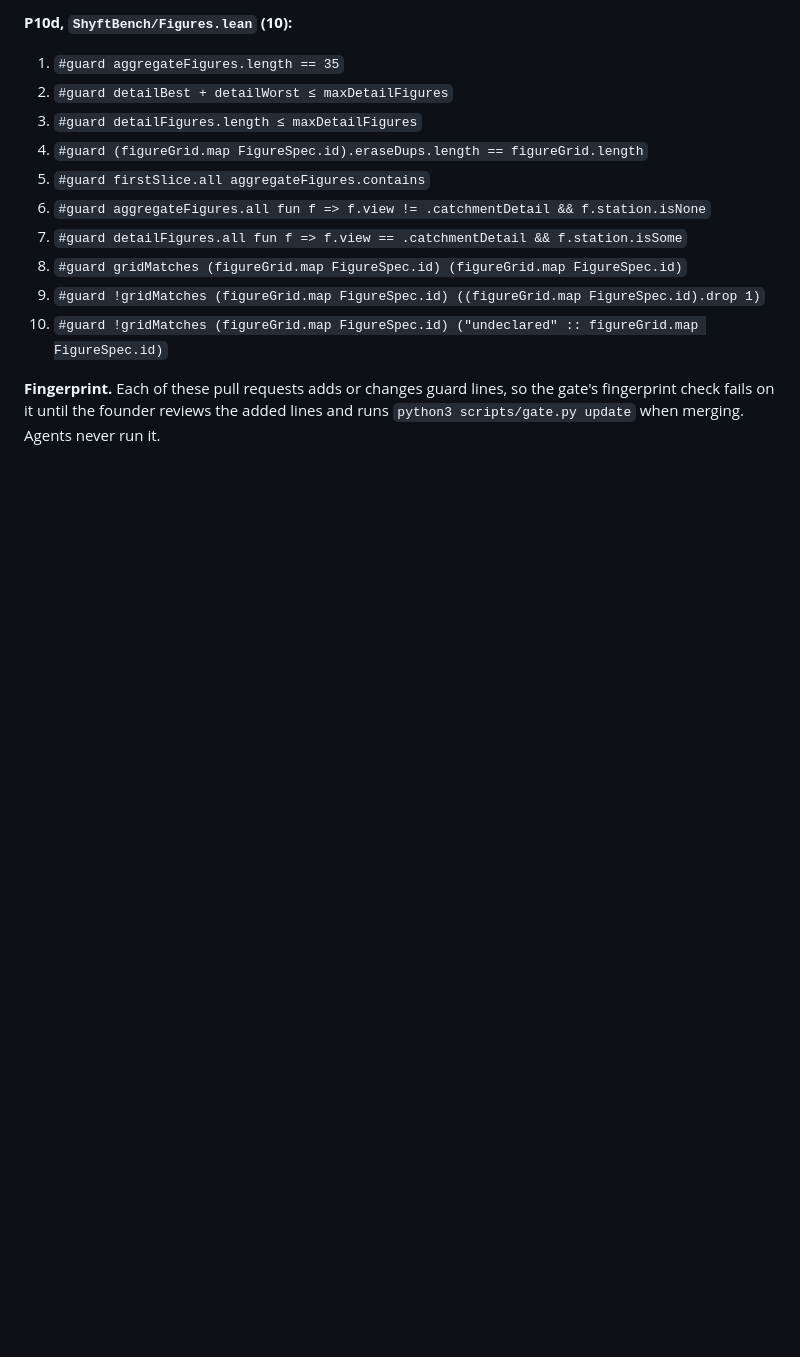
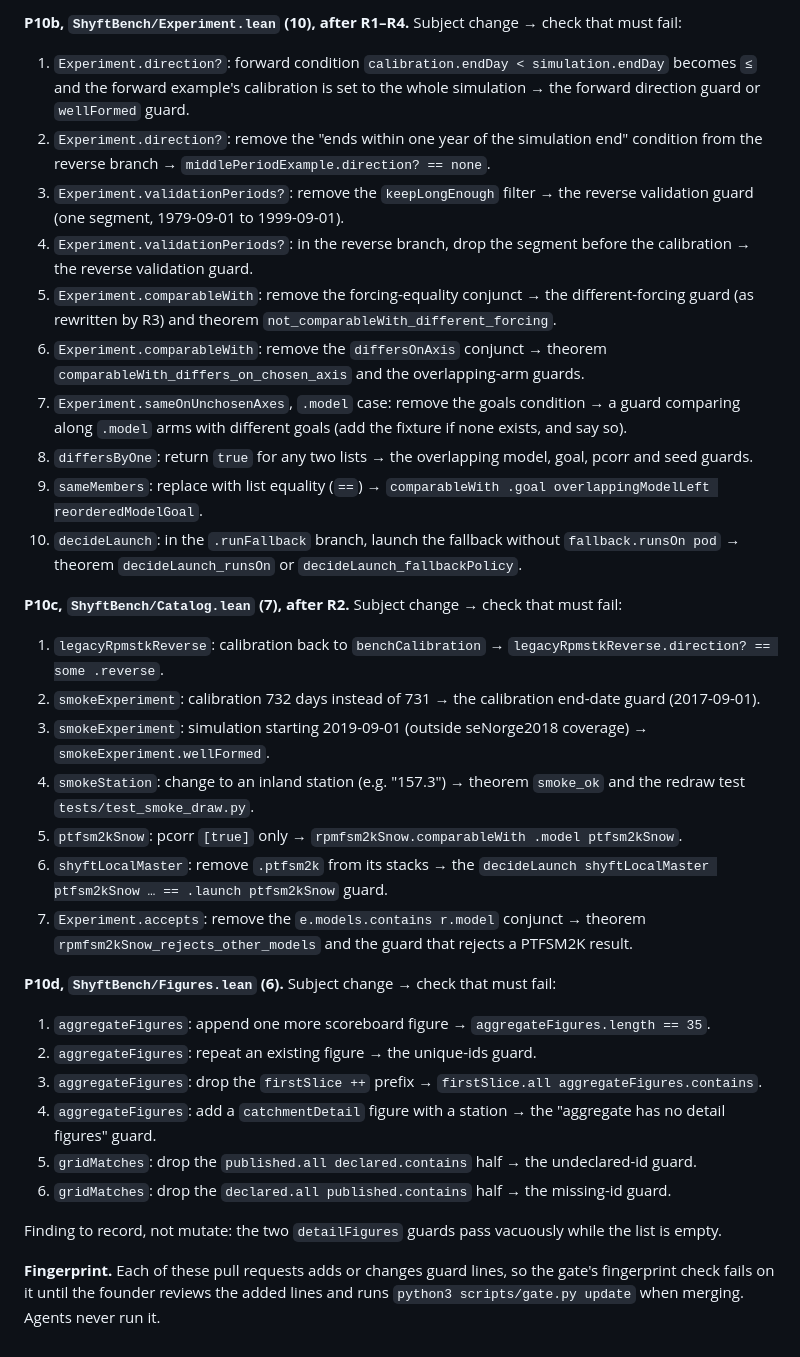
Before and after one commit to osilan/shyft-bench-platform, a Markdown page: docs/briefs/architect-dashboard-data.md, the part around one of its changes. GitHub-like rendering; blank space fills up the shorter version.

```diff
--- a/docs/briefs/architect-dashboard-data.md
+++ b/docs/briefs/architect-dashboard-data.md
@@ -364,15 +331,34 @@ named by their text, not line numbers, because R1–R4 move lines.
 
-**P10d, `ShyftBench/Figures.lean` (10):**
-1. `#guard aggregateFigures.length == 35`
-2. `#guard detailBest + detailWorst ≤ maxDetailFigures`
-3. `#guard detailFigures.length ≤ maxDetailFigures`
-4. `#guard (figureGrid.map FigureSpec.id).eraseDups.length == figureGrid.length`
-5. `#guard firstSlice.all aggregateFigures.contains`
-6. `#guard aggregateFigures.all fun f => f.view != .catchmentDetail && f.station.isNone`
-7. `#guard detailFigures.all fun f => f.view == .catchmentDetail && f.station.isSome`
-8. `#guard gridMatches (figureGrid.map FigureSpec.id) (figureGrid.map FigureSpec.id)`
-9. `#guard !gridMatches (figureGrid.map FigureSpec.id) ((figureGrid.map FigureSpec.id).drop 1)`
-10. `#guard !gridMatches (figureGrid.map FigureSpec.id) ("undeclared" :: figureGrid.map FigureSpec.id)`
+**P10b, `ShyftBench/Experiment.lean` (10), after R1–R4.** Subject change → check that must fail:
+1. `Experiment.direction?`: forward condition `calibration.endDay < simulation.endDay` becomes `≤` and the forward example's calibration is set to the whole simulation → the forward direction guard or `wellFormed` guard.
+2. `Experiment.direction?`: remove the "ends within one year of the simulation end" condition from the reverse branch → `middlePeriodExample.direction? == none`.
+3. `Experiment.validationPeriods?`: remove the `keepLongEnough` filter → the reverse validation guard (one segment, 1979-09-01 to 1999-09-01).
+4. `Experiment.validationPeriods?`: in the reverse branch, drop the segment before the calibration → the reverse validation guard.
+5. `Experiment.comparableWith`: remove the forcing-equality conjunct → the different-forcing guard (as rewritten by R3) and theorem `not_comparableWith_different_forcing`.
+6. `Experiment.comparableWith`: remove the `differsOnAxis` conjunct → theorem `comparableWith_differs_on_chosen_axis` and the overlapping-arm guards.
+7. `Experiment.sameOnUnchosenAxes`, `.model` case: remove the goals condition → a guard comparing along `.model` arms with different goals (add the fixture if none exists, and say so).
+8. `differsByOne`: return `true` for any two lists → the overlapping model, goal, pcorr and seed guards.
+9. `sameMembers`: replace with list equality (`==`) → `comparableWith .goal overlappingModelLeft reorderedModelGoal`.
+10. `decideLaunch`: in the `.runFallback` branch, launch the fallback without `fallback.runsOn pod` → theorem `decideLaunch_runsOn` or `decideLaunch_fallbackPolicy`.
+
+**P10c, `ShyftBench/Catalog.lean` (7), after R2.** Subject change → check that must fail:
+1. `legacyRpmstkReverse`: calibration back to `benchCalibration` → `legacyRpmstkReverse.direction? == some .reverse`.
+2. `smokeExperiment`: calibration 732 days instead of 731 → the calibration end-date guard (2017-09-01).
+3. `smokeExperiment`: simulation starting 2019-09-01 (outside seNorge2018 coverage) → `smokeExperiment.wellFormed`.
+4. `smokeStation`: change to an inland station (e.g. "157.3") → theorem `smoke_ok` and the redraw test `tests/test_smoke_draw.py`.
+5. `ptfsm2kSnow`: pcorr `[true]` only → `rpmfsm2kSnow.comparableWith .model ptfsm2kSnow`.
+6. `shyftLocalMaster`: remove `.ptfsm2k` from its stacks → the `decideLaunch shyftLocalMaster ptfsm2kSnow … == .launch ptfsm2kSnow` guard.
+7. `Experiment.accepts`: remove the `e.models.contains r.model` conjunct → theorem `rpmfsm2kSnow_rejects_other_models` and the guard that rejects a PTFSM2K result.
+
+**P10d, `ShyftBench/Figures.lean` (6).** Subject change → check that must fail:
+1. `aggregateFigures`: append one more scoreboard figure → `aggregateFigures.length == 35`.
+2. `aggregateFigures`: repeat an existing figure → the unique-ids guard.
+3. `aggregateFigures`: drop the `firstSlice ++` prefix → `firstSlice.all aggregateFigures.contains`.
+4. `aggregateFigures`: add a `catchmentDetail` figure with a station → the "aggregate has no detail figures" guard.
+5. `gridMatches`: drop the `published.all declared.contains` half → the undeclared-id guard.
+6. `gridMatches`: drop the `declared.all published.contains` half → the missing-id guard.
+
+Finding to record, not mutate: the two `detailFigures` guards pass vacuously while the list is empty.
 
 **Fingerprint.** Each of these pull requests adds or changes guard lines, so the gate's
 fingerprint check fails on it until the founder reviews the added lines and runs
```
Also changed, not shown: other parts of docs/briefs/architect-dashboard-data.md (+19 -52 lines).
